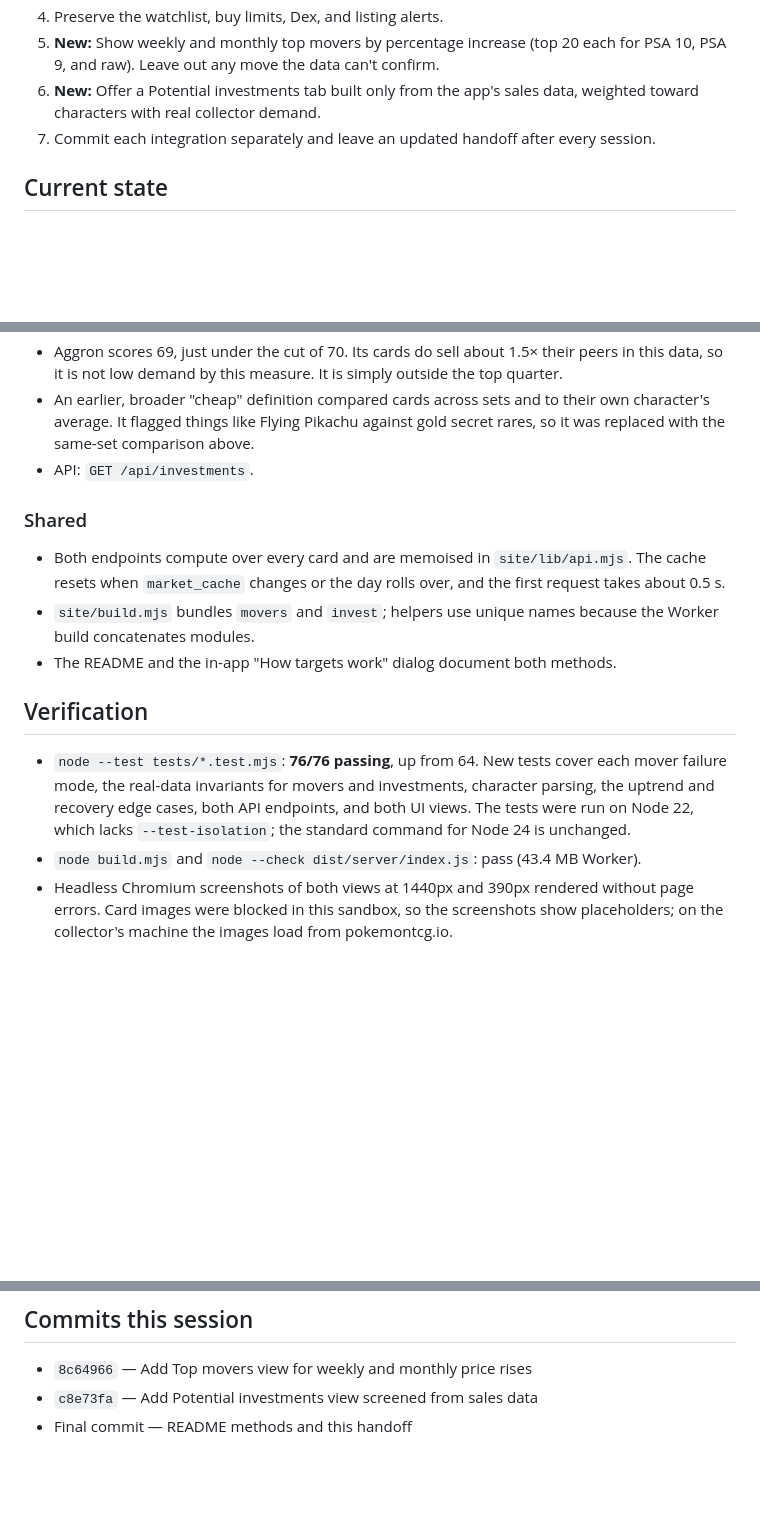
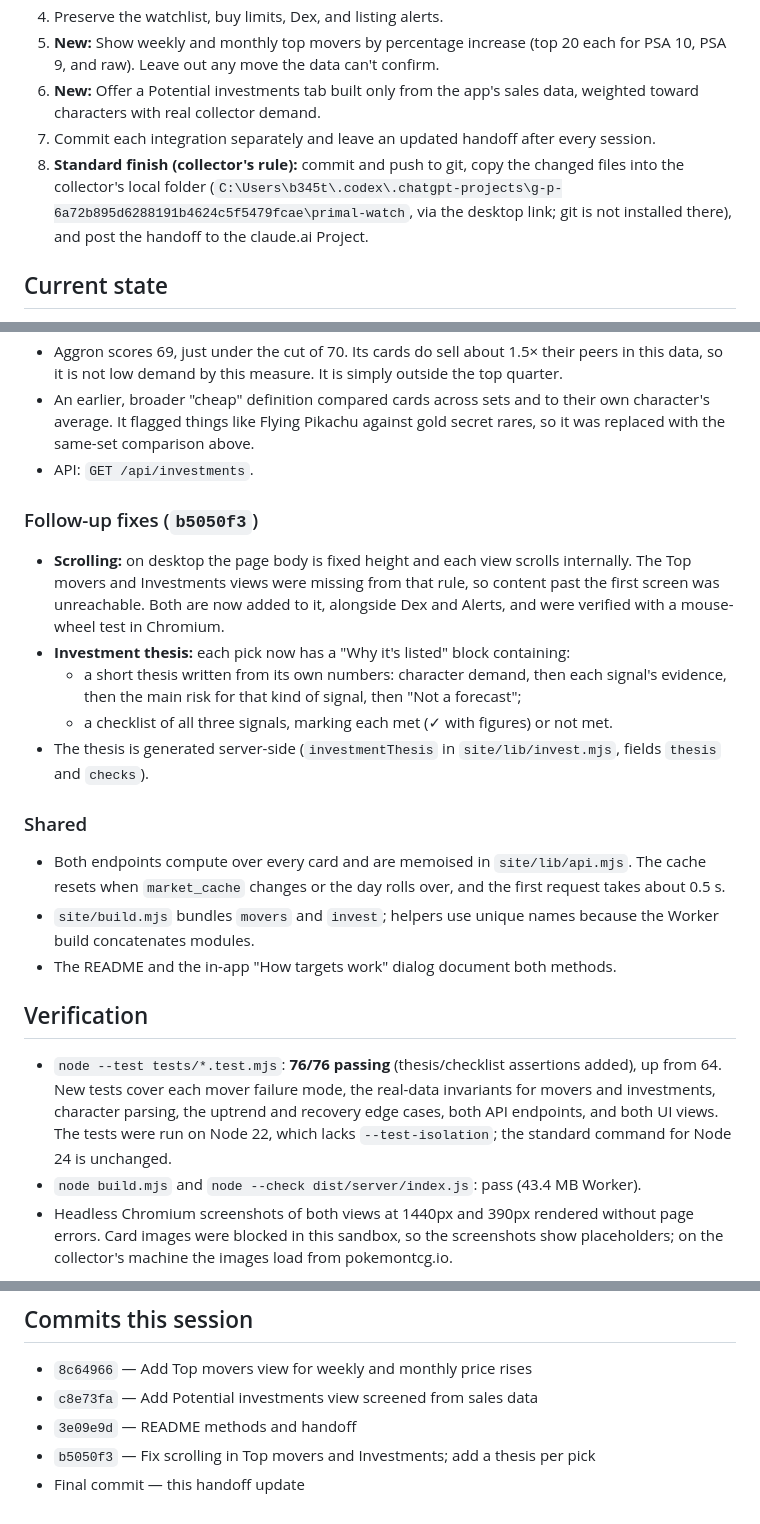
Before and after one commit to d-roads/pokemon, a Markdown page: handoff.md, 3 parts joined by grey strips. Rendered like a GitHub page; blank space fills up the shorter version.

Commit message:
Update handoff with scrolling fix, thesis, and finish routine
Co-Authored-By: Claude Opus 5.5 <noreply@anthropic.com>
Claude-Session: https://claude.ai/code/session_01XGBVjSH5gBY8j516cefj31

```diff
--- a/handoff.md
+++ b/handoff.md
@@ -11,6 +11,7 @@ Updated: October 1, 2026 Pacific. Repository: `d-roads/pokemon`, branch `main`.
 5. **New:** Show weekly and monthly top movers by percentage increase (top 20 each for PSA 10, PSA 9, and raw). Leave out any move the data can't confirm.
 6. **New:** Offer a Potential investments tab built only from the app's sales data, weighted toward characters with real collector demand.
 7. Commit each integration separately and leave an updated handoff after every session.
+8. **Standard finish (collector's rule):** commit and push to git, copy the changed files into the collector's local folder (`C:\Users\b345t\.codex\.chatgpt-projects\g-p-6a72b895d6288191b4624c5f5479fcae\primal-watch`, via the desktop link; git is not installed there), and post the handoff to the claude.ai Project.
 
 ## Current state
 
@@ -52,6 +53,14 @@ Updated: October 1, 2026 Pacific. Repository: `d-roads/pokemon`, branch `main`.
 - An earlier, broader "cheap" definition compared cards across sets and to their own character's average. It flagged things like Flying Pikachu against gold secret rares, so it was replaced with the same-set comparison above.
 - API: `GET /api/investments`.
 
+### Follow-up fixes (`b5050f3`)
+
+- **Scrolling:** on desktop the page body is fixed height and each view scrolls internally. The Top movers and Investments views were missing from that rule, so content past the first screen was unreachable. Both are now added to it, alongside Dex and Alerts, and were verified with a mouse-wheel test in Chromium.
+- **Investment thesis:** each pick now has a "Why it's listed" block containing:
+  - a short thesis written from its own numbers: character demand, then each signal's evidence, then the main risk for that kind of signal, then "Not a forecast";
+  - a checklist of all three signals, marking each met (✓ with figures) or not met.
+- The thesis is generated server-side (`investmentThesis` in `site/lib/invest.mjs`, fields `thesis` and `checks`).
+
 ### Shared
 
 - Both endpoints compute over every card and are memoised in `site/lib/api.mjs`. The cache resets when `market_cache` changes or the day rolls over, and the first request takes about 0.5 s.
@@ -60,7 +69,7 @@ Updated: October 1, 2026 Pacific. Repository: `d-roads/pokemon`, branch `main`.
 
 ## Verification
 
-- `node --test tests/*.test.mjs`: **76/76 passing**, up from 64. New tests cover each mover failure mode, the real-data invariants for movers and investments, character parsing, the uptrend and recovery edge cases, both API endpoints, and both UI views. The tests were run on Node 22, which lacks `--test-isolation`; the standard command for Node 24 is unchanged.
+- `node --test tests/*.test.mjs`: **76/76 passing** (thesis/checklist assertions added), up from 64. New tests cover each mover failure mode, the real-data invariants for movers and investments, character parsing, the uptrend and recovery edge cases, both API endpoints, and both UI views. The tests were run on Node 22, which lacks `--test-isolation`; the standard command for Node 24 is unchanged.
 - `node build.mjs` and `node --check dist/server/index.js`: pass (43.4 MB Worker).
 - Headless Chromium screenshots of both views at 1440px and 390px rendered without page errors. Card images were blocked in this sandbox, so the screenshots show placeholders; on the collector's machine the images load from pokemontcg.io.
 
@@ -88,4 +97,6 @@ Updated: October 1, 2026 Pacific. Repository: `d-roads/pokemon`, branch `main`.
 
 - `8c64966` — Add Top movers view for weekly and monthly price rises
 - `c8e73fa` — Add Potential investments view screened from sales data
-- Final commit — README methods and this handoff
+- `3e09e9d` — README methods and handoff
+- `b5050f3` — Fix scrolling in Top movers and Investments; add a thesis per pick
+- Final commit — this handoff update
```
